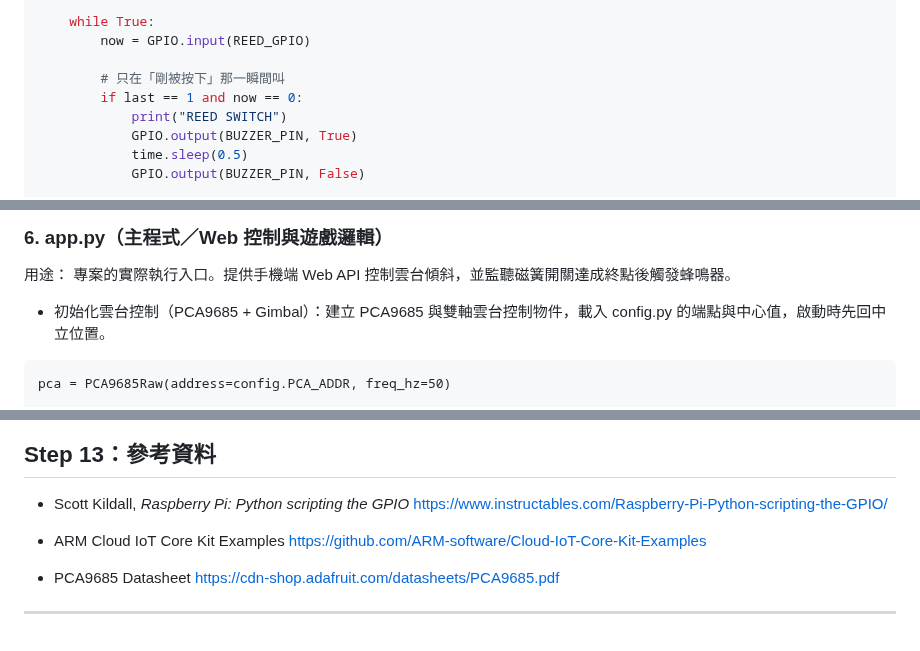
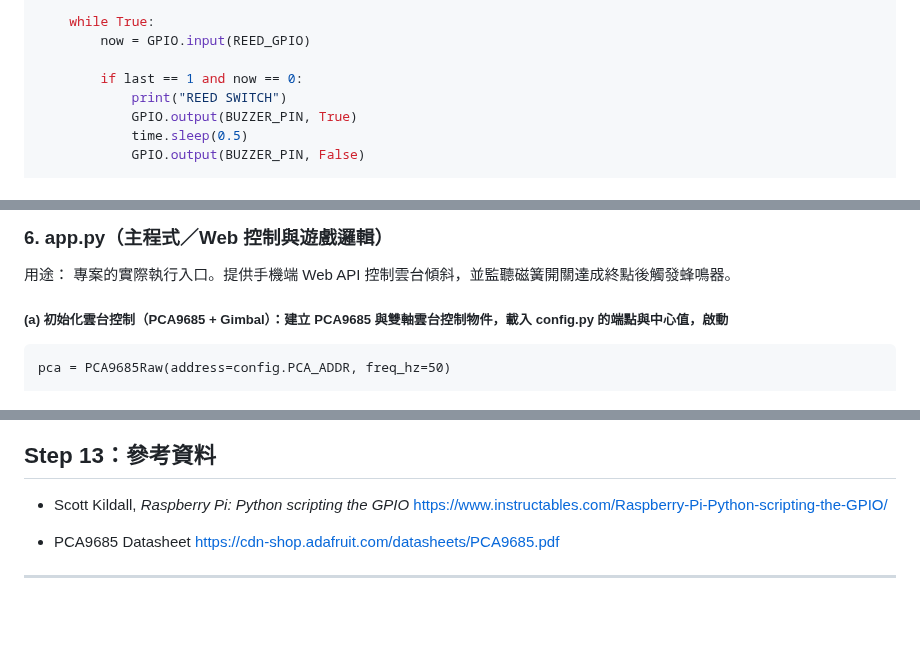
Before and after one commit to sheltieshin/tilt-maze-raspberrypi, a Markdown page: README.md, 3 parts joined by grey strips. Drawn GitHub-style; blank space fills up the shorter version.

````diff
--- a/README.md
+++ b/README.md
@@ -124,7 +124,6 @@ try:
     while True:
         now = GPIO.input(REED_GPIO)
 
-        # 只在「剛被按下」那一瞬間叫
         if last == 1 and now == 0:
             print("REED SWITCH")
             GPIO.output(BUZZER_PIN, True)
@@ -353,7 +348,7 @@ def set_pwm_off(self, channel, off):
 
 
 
-- 初始化雲台控制（PCA9685 + Gimbal）：建立 PCA9685 與雙軸雲台控制物件，載入 config.py 的端點與中心值，啟動時先回中立位置。
+##### (a) 初始化雲台控制（PCA9685 + Gimbal）：建立 PCA9685 與雙軸雲台控制物件，載入 config.py 的端點與中心值，啟動
 
 ```
 pca = PCA9685Raw(address=config.PCA_ADDR, freq_hz=50)
@@ -519,8 +512,6 @@ YouTube 示範影片： https://youtu.be/YX4nWWXMFIo?si=_V7ajburnaWpJGNI
 * Scott Kildall, *Raspberry Pi: Python scripting the GPIO*
   [https://www.instructables.com/Raspberry-Pi-Python-scripting-the-GPIO/](https://www.instructables.com/Raspberry-Pi-Python-scripting-the-GPIO/)
 
-* ARM Cloud IoT Core Kit Examples
-  [https://github.com/ARM-software/Cloud-IoT-Core-Kit-Examples](https://github.com/ARM-software/Cloud-IoT-Core-Kit-Examples)
 
 * PCA9685 Datasheet
   [https://cdn-shop.adafruit.com/datasheets/PCA9685.pdf](https://cdn-shop.adafruit.com/datasheets/PCA9685.pdf)
````
Also changed, not shown: other parts of README.md (+7 -13 lines).
